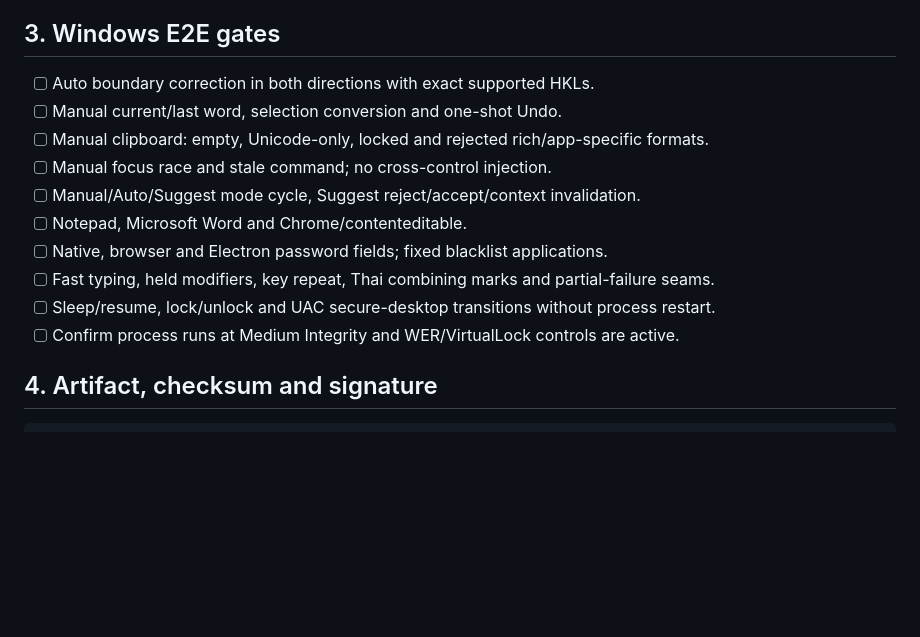
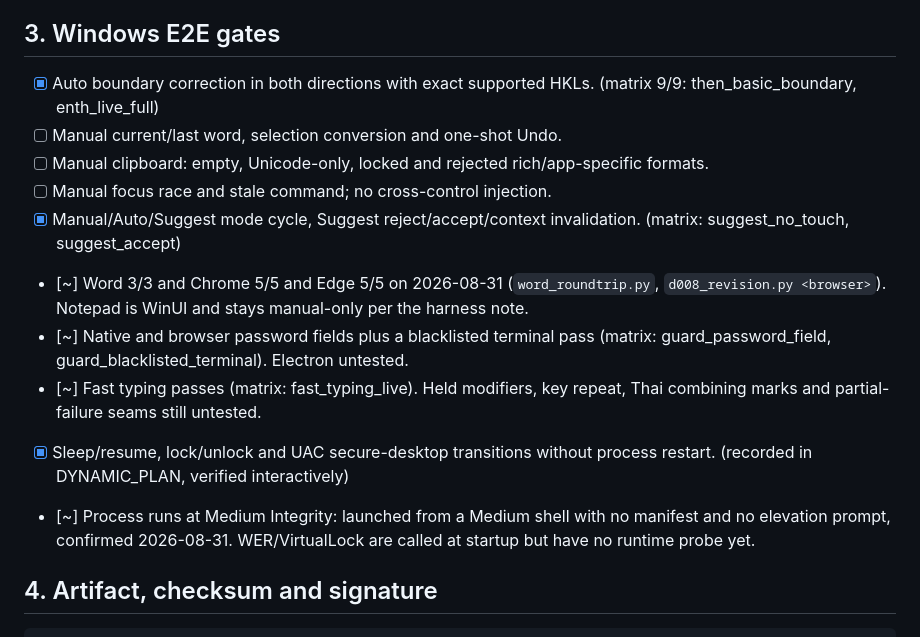
Before and after one commit to k-affan-th/RightType, a Markdown page: docs/RELEASE_CHECKLIST.md, the part around the change. GitHub-like rendering; blank space fills up the shorter version.

Commit message:
Release checklist: record which E2E rows actually have evidence
Marks the rows the harness now proves, and marks the partial ones partial
rather than done: Notepad, Electron password fields, held modifiers, key
repeat, Thai combining marks, partial-failure seams and a runtime probe for
WER/VirtualLock are all still outstanding.

Co-Authored-By: Claude Opus 5 <noreply@anthropic.com>

```diff
--- a/docs/RELEASE_CHECKLIST.md
+++ b/docs/RELEASE_CHECKLIST.md
@@ -32,16 +32,16 @@ git diff --check
 
 ## 3. Windows E2E gates
 
-- [ ] Auto boundary correction in both directions with exact supported HKLs.
+- [x] Auto boundary correction in both directions with exact supported HKLs. (matrix 9/9: then_basic_boundary, enth_live_full)
 - [ ] Manual current/last word, selection conversion and one-shot Undo.
 - [ ] Manual clipboard: empty, Unicode-only, locked and rejected rich/app-specific formats.
 - [ ] Manual focus race and stale command; no cross-control injection.
-- [ ] Manual/Auto/Suggest mode cycle, Suggest reject/accept/context invalidation.
-- [ ] Notepad, Microsoft Word and Chrome/contenteditable.
-- [ ] Native, browser and Electron password fields; fixed blacklist applications.
-- [ ] Fast typing, held modifiers, key repeat, Thai combining marks and partial-failure seams.
-- [ ] Sleep/resume, lock/unlock and UAC secure-desktop transitions without process restart.
-- [ ] Confirm process runs at Medium Integrity and WER/VirtualLock controls are active.
+- [x] Manual/Auto/Suggest mode cycle, Suggest reject/accept/context invalidation. (matrix: suggest_no_touch, suggest_accept)
+- [~] Word 3/3 and Chrome 5/5 and Edge 5/5 on 2026-08-31 (`word_roundtrip.py`, `d008_revision.py <browser>`). Notepad is WinUI and stays manual-only per the harness note.
+- [~] Native and browser password fields plus a blacklisted terminal pass (matrix: guard_password_field, guard_blacklisted_terminal). Electron untested.
+- [~] Fast typing passes (matrix: fast_typing_live). Held modifiers, key repeat, Thai combining marks and partial-failure seams still untested.
+- [x] Sleep/resume, lock/unlock and UAC secure-desktop transitions without process restart. (recorded in DYNAMIC_PLAN, verified interactively)
+- [~] Process runs at Medium Integrity: launched from a Medium shell with no manifest and no elevation prompt, confirmed 2026-08-31. WER/VirtualLock are called at startup but have no runtime probe yet.
 
 ## 4. Artifact, checksum and signature
 
```
